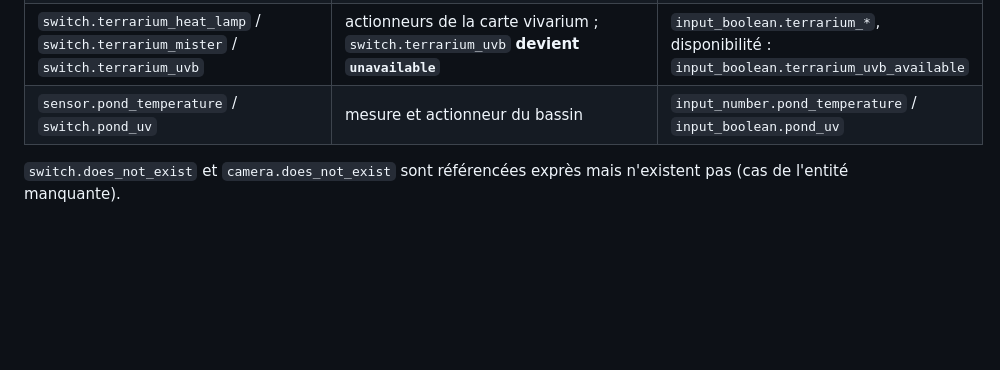
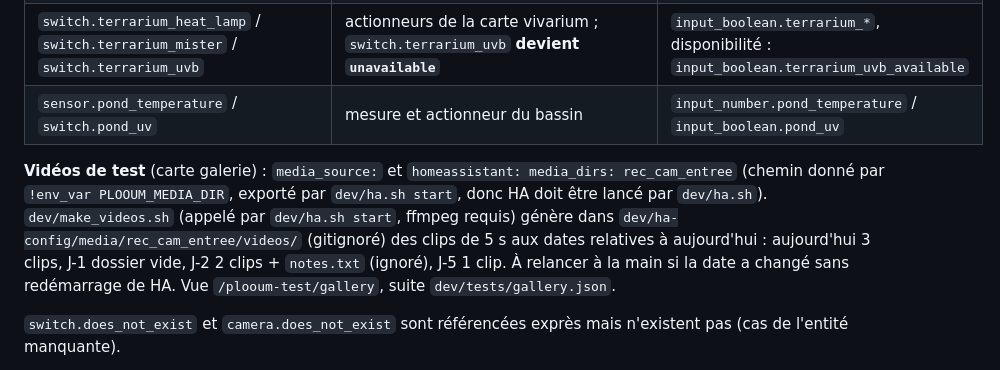
Before and after one commit to plooum/HA-Plooum-Cards, a Markdown page: CLAUDE.md, the part around the change. Drawn GitHub-style; blank space fills up the shorter version.

```diff
--- a/CLAUDE.md
+++ b/CLAUDE.md
@@ -136,6 +136,8 @@ dev/.venv/bin/python dev/shot.py /plooum-test/multistatus -e ha-plooum-multi-sta
 | `switch.terrarium_heat_lamp` / `switch.terrarium_mister` / `switch.terrarium_uvb` | actionneurs de la carte vivarium ; `switch.terrarium_uvb` **devient `unavailable`** | `input_boolean.terrarium_*`, disponibilité : `input_boolean.terrarium_uvb_available` |
 | `sensor.pond_temperature` / `switch.pond_uv` | mesure et actionneur du bassin | `input_number.pond_temperature` / `input_boolean.pond_uv` |
 
+**Vidéos de test** (carte galerie) : `media_source:` et `homeassistant: media_dirs: rec_cam_entree` (chemin donné par `!env_var PLOOUM_MEDIA_DIR`, exporté par `dev/ha.sh start`, donc HA doit être lancé par `dev/ha.sh`). `dev/make_videos.sh` (appelé par `dev/ha.sh start`, ffmpeg requis) génère dans `dev/ha-config/media/rec_cam_entree/videos/` (gitignoré) des clips de 5 s aux dates relatives à aujourd'hui : aujourd'hui 3 clips, J-1 dossier vide, J-2 2 clips + `notes.txt` (ignoré), J-5 1 clip. À relancer à la main si la date a changé sans redémarrage de HA. Vue `/plooum-test/gallery`, suite `dev/tests/gallery.json`.
+
 `switch.does_not_exist` et `camera.does_not_exist` sont référencées exprès mais n'existent pas (cas de l'entité manquante).
 
 `dev/bootstrap.py` range aussi ces entités dans des étages et des zones (Ground Floor : Living Room, Kitchen, Hallway ; Upstairs : Bedroom, Bathroom — vide exprès), pour les cartes qui lisent le registre des zones (le plan généré de la carte floorplan). Modifie `AREAS` dedans et lance `dev/.venv/bin/python dev/bootstrap.py` pour les changer ; il ne fait qu'ajouter et réaffecter, donc supprime des zones par l'interface ou avec `dev/ha.sh reset`.
```
Also changed, not shown: README.fr.md (+7 -0 lines), README.md (+7 -0 lines), docs/gallery.md (added, +48 -0 lines), docs/previews/gallery.png (added), 8 other files.
